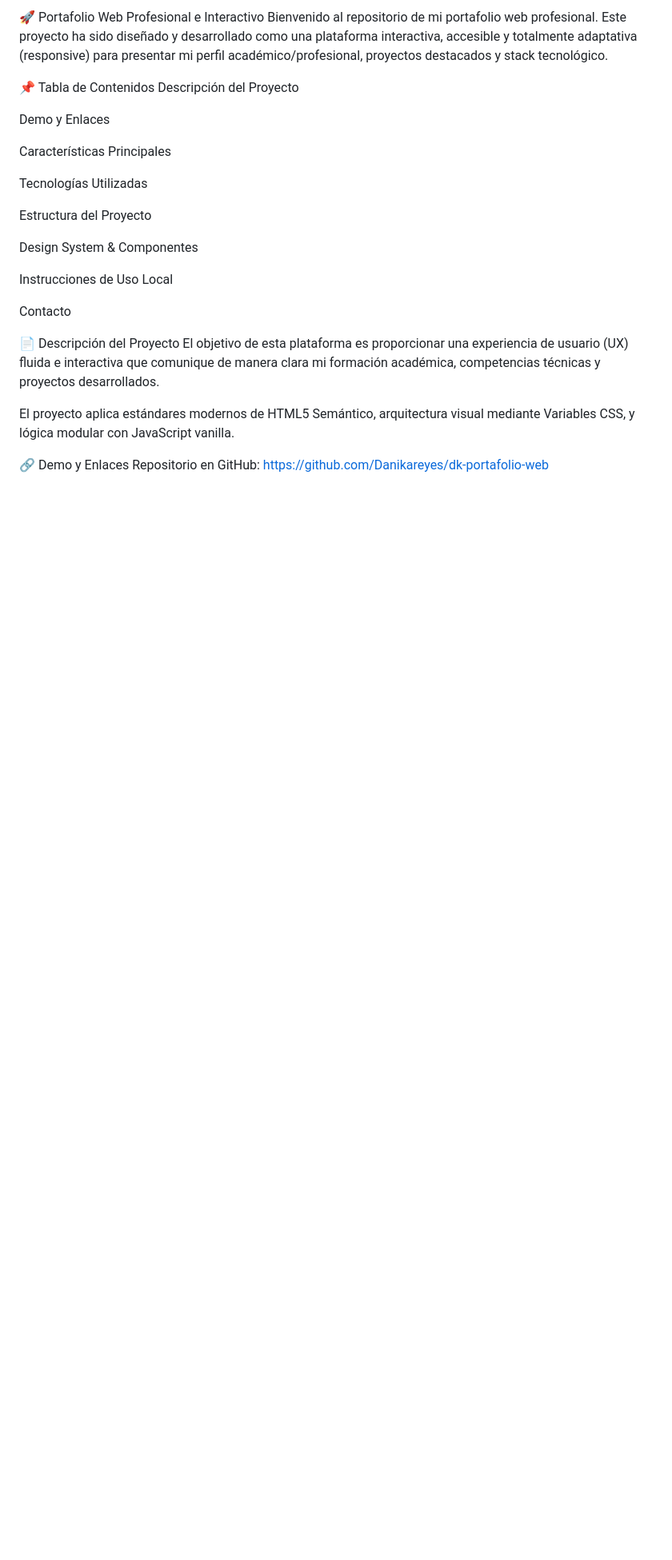
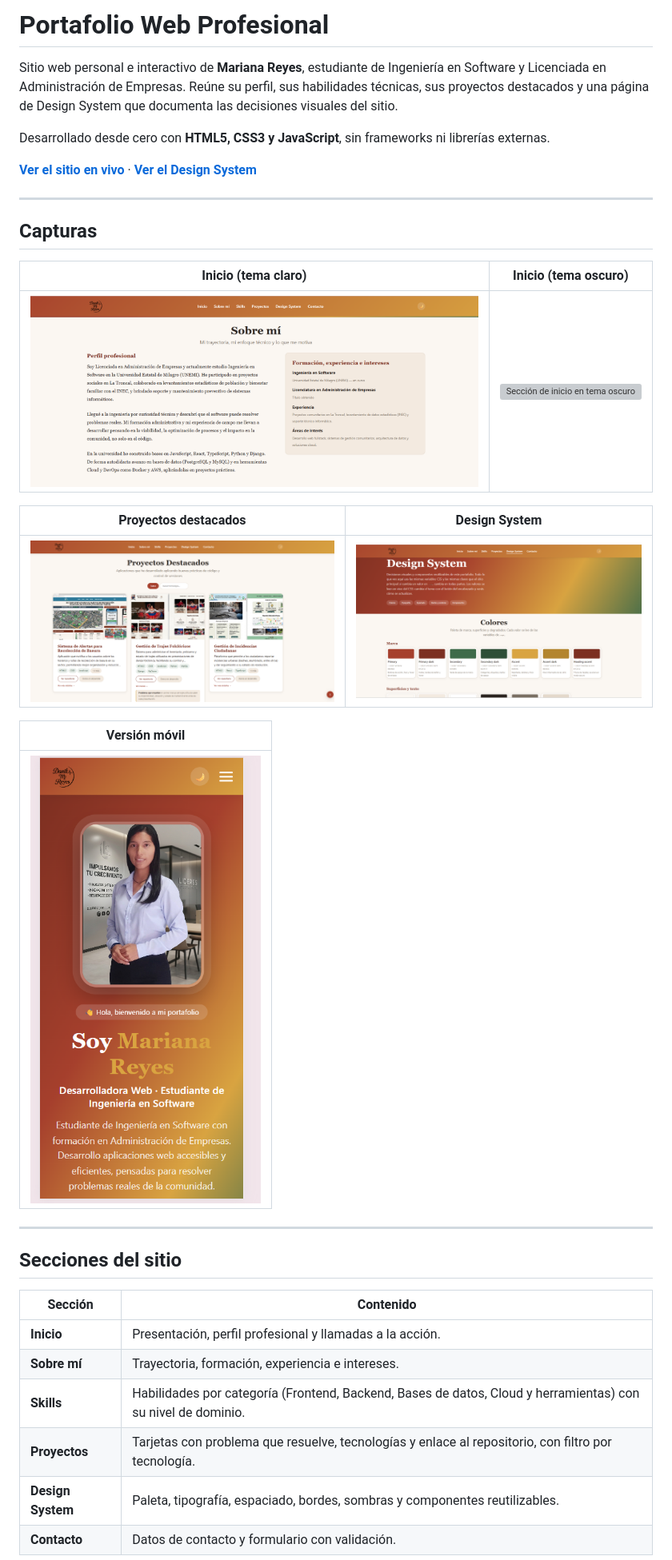
Before and after one commit to Danikareyes/dk-portafolio-web, a Markdown page: README.md, the part around one of its changes. Shown at 80% size. Rendered like a GitHub page; pictures changed too: assets/img/screenshots/design-system.png (added), assets/img/screenshots/inicio-claro.png (added), assets/img/screenshots/movil.png (added); blank space fills up the shorter version; grey boxes are pictures that could not be loaded.

Commit message:
docs: README con descripción, tecnologías, instrucciones y capturas

```diff
--- a/README.md
+++ b/README.md
@@ -1,28 +1,37 @@
-🚀 Portafolio Web Profesional e Interactivo
-Bienvenido al repositorio de mi portafolio web profesional. Este proyecto ha sido diseñado y desarrollado como una plataforma interactiva, accesible y totalmente adaptativa (responsive) para presentar mi perfil académico/profesional, proyectos destacados y stack tecnológico.
+# Portafolio Web Profesional
 
-📌 Tabla de Contenidos
-Descripción del Proyecto
+Sitio web personal e interactivo de **Mariana Reyes**, estudiante de Ingeniería en Software y Licenciada en Administración de Empresas. Reúne su perfil, sus habilidades técnicas, sus proyectos destacados y una página de Design System que documenta las decisiones visuales del sitio.
 
-Demo y Enlaces
+Desarrollado desde cero con **HTML5, CSS3 y JavaScript**, sin frameworks ni librerías externas.
 
-Características Principales
+**[Ver el sitio en vivo](https://danikareyes.github.io/dk-portafolio-web/)** · **[Ver el Design System](https://danikareyes.github.io/dk-portafolio-web/design-system.html)**
 
-Tecnologías Utilizadas
+---
 
-Estructura del Proyecto
+## Capturas
 
-Design System & Componentes
+| Inicio (tema claro) | Inicio (tema oscuro) |
+| :---: | :---: |
+| ![Sección de inicio en tema claro](assets/img/screenshots/inicio-claro.png) | ![Sección de inicio en tema oscuro](assets/img/screenshots/inicio-oscuro.png) |
 
-Instrucciones de Uso Local
+| Proyectos destacados | Design System |
+| :---: | :---: |
+| ![Sección de proyectos con filtro y tarjetas](assets/img/screenshots/proyectos.png) | ![Página del Design System](assets/img/screenshots/design-system.png) |
 
-Contacto
+| Versión móvil |
+| :---: |
+| ![Sitio en un teléfono móvil](assets/img/screenshots/movil.png) |
 
-📄 Descripción del Proyecto
-El objetivo de esta plataforma es proporcionar una experiencia de usuario (UX) fluida e interactiva que comunique de manera clara mi formación académica, competencias técnicas y proyectos desarrollados.
+---
 
-El proyecto aplica estándares modernos de HTML5 Semántico, arquitectura visual mediante Variables CSS, y lógica modular con JavaScript vanilla.
+## Secciones del sitio
 
-🔗 Demo y Enlaces
-Repositorio en GitHub: https://github.com/Danikareyes/dk-portafolio-web
+| Sección | Contenido |
+| --- | --- |
+| **Inicio** | Presentación, perfil profesional y llamadas a la acción. |
+| **Sobre mí** | Trayectoria, formación, experiencia e intereses. |
+| **Skills** | Habilidades por categoría (Frontend, Backend, Bases de datos, Cloud y herramientas) con su nivel de dominio. |
+| **Proyectos** | Tarjetas con problema que resuelve, tecnologías y enlace al repositorio, con filtro por tecnología. |
+| **Design System** | Paleta, tipografía, espaciado, bordes, sombras y componentes reutilizables. |
+| **Contacto** | Datos de contacto y formulario con validación. |
 
```
Also changed, not shown: other parts of README.md (+97 -34 lines), 1 other file.
